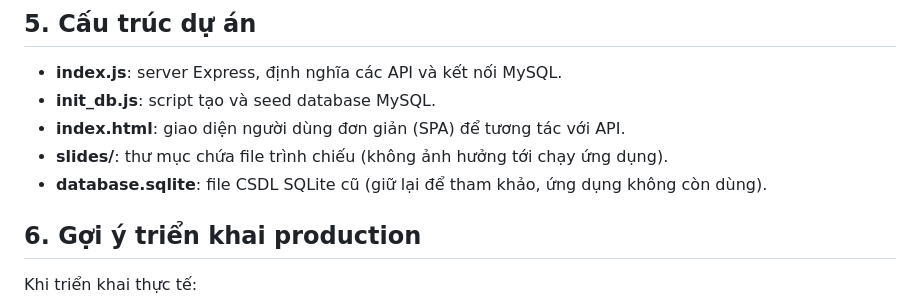
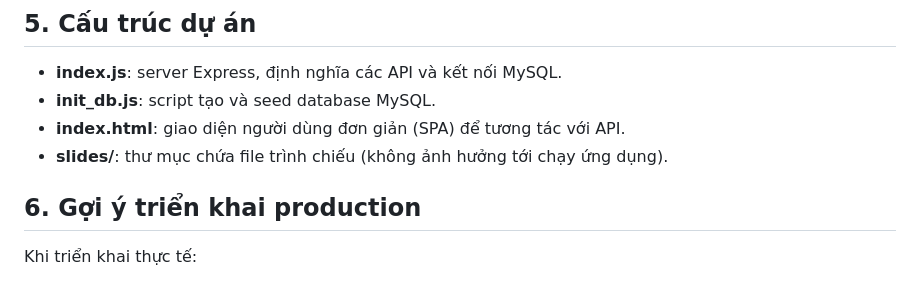
Before and after one commit to Ce1lo/PickleBall_Project_DB, a Markdown page: README.md, the part around the change. Drawn GitHub-style.

```diff
--- a/README.md
+++ b/README.md
@@ -54,7 +54,6 @@ Theo mặc định, server lắng nghe tại cổng `3000`. Bạn có thể truy
 - **init_db.js**: script tạo và seed database MySQL.
 - **index.html**: giao diện người dùng đơn giản (SPA) để tương tác với API.
 - **slides/**: thư mục chứa file trình chiếu (không ảnh hưởng tới chạy ứng dụng).
-- **database.sqlite**: file CSDL SQLite cũ (giữ lại để tham khảo, ứng dụng không còn dùng).
 
 ## 6. Gợi ý triển khai production
 
```
